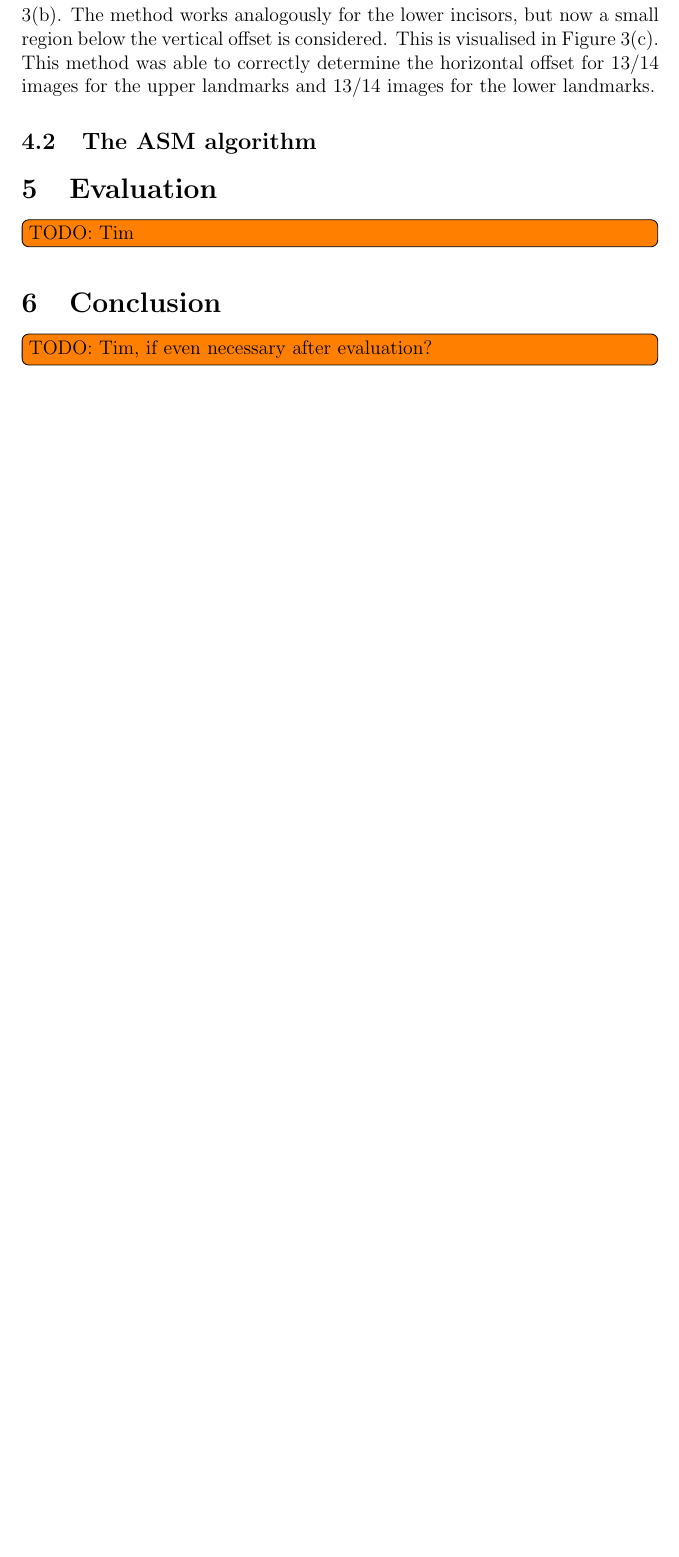
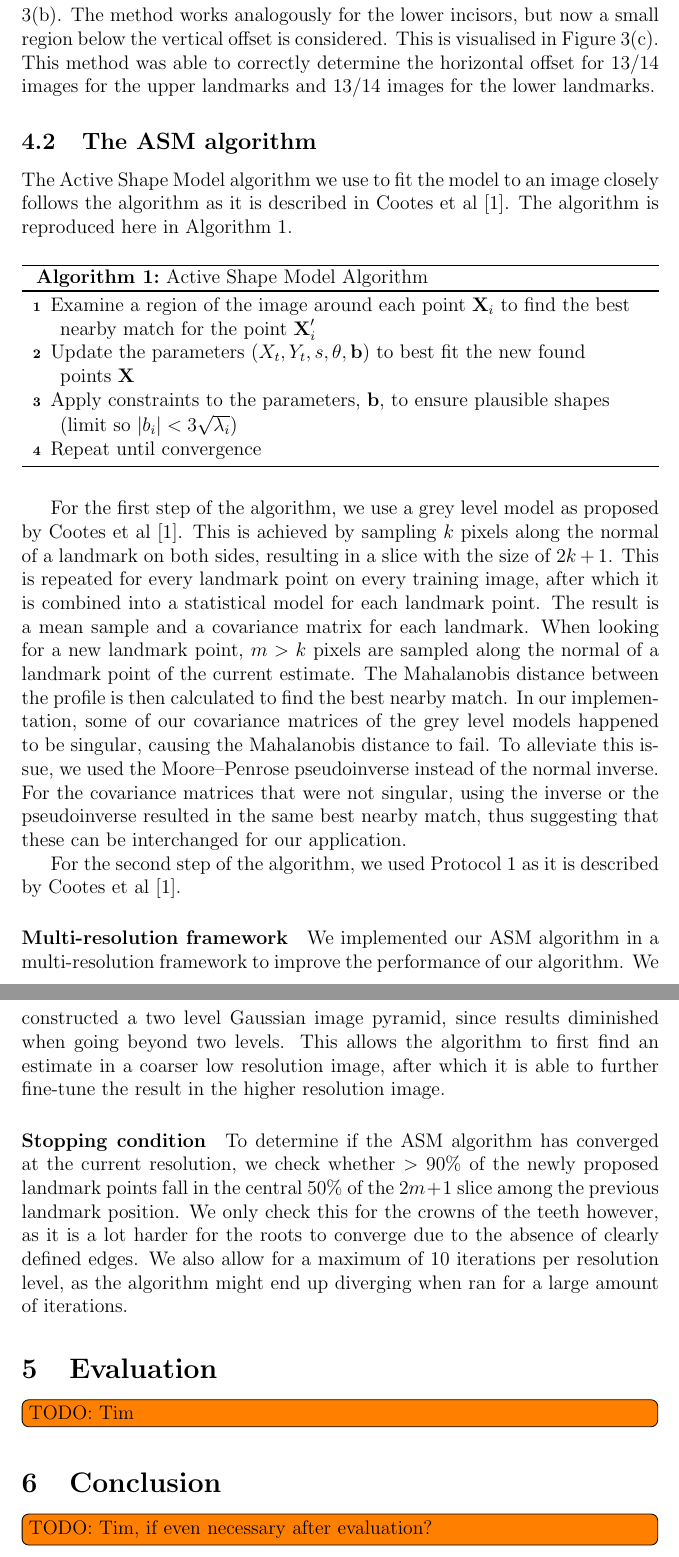
Before and after one commit to jorreee/CompVis, a LaTeX document (report/main.tex): part of page 7 of 8 before the commit and two parts of pages 7 and 9 of 9 after it, the two joined at a grey line, cut so that both start at the same text, the shorter picture padded with empty space. Compiled offline with pdfLaTeX.

Commit message:
Fitting model to image section done (apart from potential extra images?)

```diff
--- a/report/main.tex
+++ b/report/main.tex
@@ -5,6 +5,7 @@
 \usepackage{listings}
 \usepackage{color}
 \usepackage{subcaption}
+\usepackage[linesnumbered,ruled,vlined]{algorithm2e}
 \begin{document}
 
 \newcommand{\horrule}[1]{\rule{\linewidth}{#1}}     % Horizontal rule
@@ -164,6 +165,43 @@ This method was able to correctly determine the horizontal offset for 13/14 imag
 \subsection{The ASM algorithm}
 \label{subsec:ASM}
 
+The Active Shape Model algorithm we use to fit the model to an image closely follows the algorithm as it is described in Cootes et al \cite{cootes2000introduction}. The algorithm is reproduced here in Algorithm \ref{algo:asm}.
+
+\begin{algorithm}
+%\DontPrintSemicolon % Some LaTeX compilers require you to use \dontprintsemicolon    instead
+Examine a region of the image around each point {$\textbf{X}_i$} to find the best nearby match for the point $\textbf{X}'_i$\\
+Update the parameters $(X_t,Y_t,s,\theta,\textbf{b})$ to best fit the new found points \textbf{X} \\
+Apply constraints to the parameters, \textbf{b}, to ensure plausible shapes (limit so $| b_i | < 3 \sqrt{\lambda_i}$)  \\
+Repeat until convergence
+\caption{Active Shape Model Algorithm}
+\label{algo:asm}
+\end{algorithm}
+
+For the first step of the algorithm, we use a grey level model as proposed by Cootes et al \cite{cootes2000introduction}.
+This is achieved by sampling $k$ pixels along the normal of a landmark on both sides, resulting in a slice with the size of $2k + 1$. This is repeated for every landmark point on every training image, after which it is combined into a statistical model for each landmark point.
+The result is a mean sample and a covariance matrix for each landmark.
+When looking for a new landmark point, $m > k$ pixels are sampled along the normal of a landmark point of the current estimate.
+The Mahalanobis distance between the profile is then calculated to find the best nearby match.
+In our implementation, some of our covariance matrices of the grey level models happened to be singular, causing the Mahalanobis distance to fail.
+To alleviate this issue, we used the Moore–Penrose pseudoinverse instead of the normal inverse.
+For the covariance matrices that were not singular, using the inverse or the pseudoinverse resulted in the same best nearby match, thus suggesting that these can be interchanged for our application.
+
+For the second step of the algorithm, we used Protocol 1 as it is described by Cootes et al \cite{cootes2000introduction}.
+
+\paragraph{Multi-resolution framework}
+We implemented our ASM algorithm in a multi-resolution framework to improve the performance of our algorithm.
+We constructed a two level Gaussian image pyramid, since results diminished when going beyond two levels.
+This allows the algorithm to first find an estimate in a coarser low resolution image, after which it is able to further fine-tune the result in the higher resolution image.
+
+\paragraph{Stopping condition}
+
+To determine if the ASM algorithm has converged at the current resolution, we check whether $>90\%$ of the newly proposed landmark points fall in the central $50\%$ of the $2m + 1$ slice among the previous landmark position.
+We only check this for the crowns of the teeth however, as it is a lot harder for the roots to converge due to the absence of clearly defined edges.
+We also allow for a maximum of 10 iterations per resolution level, as the algorithm might end up diverging when ran for a large amount of iterations.
+
+
+
+
 \section{Evaluation}
 
 \todo[inline]{TODO: Tim}
```
Also changed, not shown: report/references.bib (+9 -0 lines), report/main.tex (10 more changed lines).
